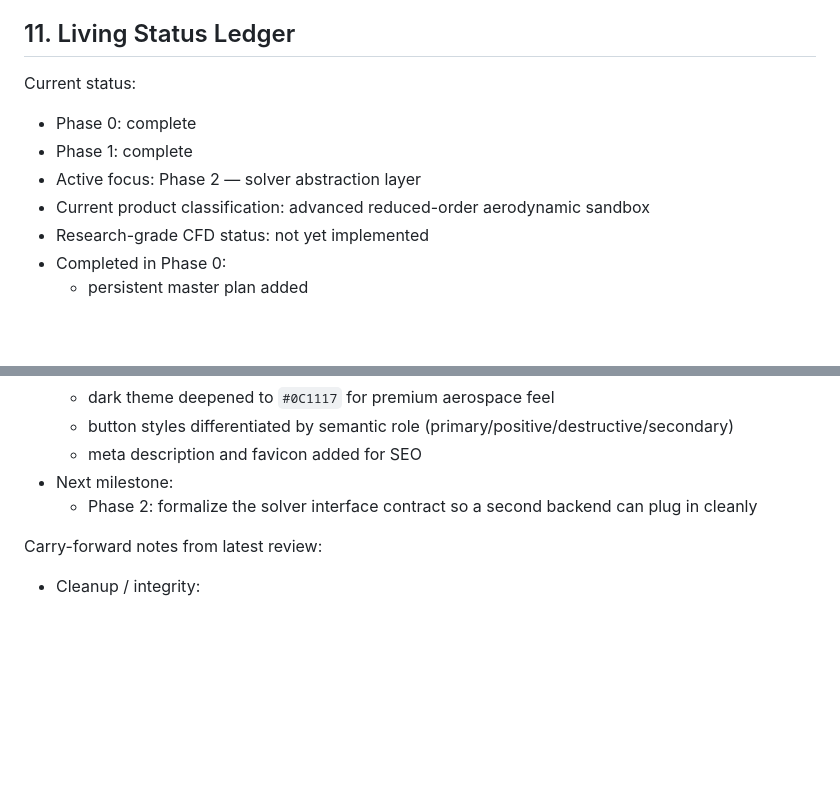
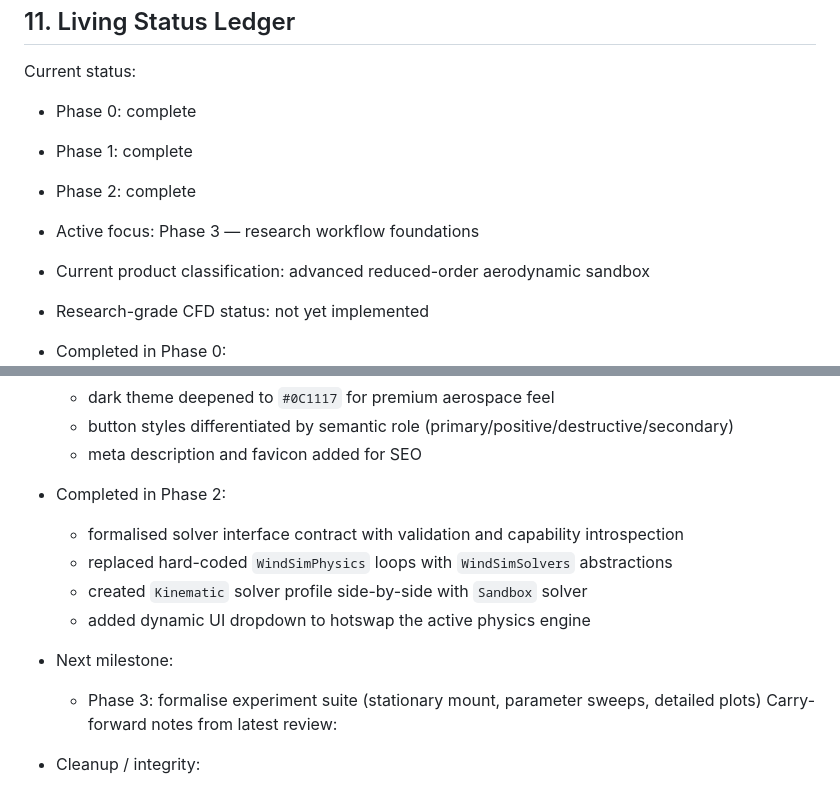
Before and after one commit to BerrF35/Windsim, a Markdown page: PROJECT_MASTER_PLAN.md, 2 parts joined by grey strips. Drawn GitHub-style; blank space fills up the shorter version.

Commit message:
close Phase 2: marked phase 2 complete in ledger

```diff
--- a/PROJECT_MASTER_PLAN.md
+++ b/PROJECT_MASTER_PLAN.md
@@ -353,7 +353,8 @@ Current status:
 
 - Phase 0: complete
 - Phase 1: complete
-- Active focus: Phase 2 — solver abstraction layer
+- Phase 2: complete
+- Active focus: Phase 3 — research workflow foundations
 - Current product classification: advanced reduced-order aerodynamic sandbox
 - Research-grade CFD status: not yet implemented
 - Completed in Phase 0:
@@ -384,9 +385,13 @@ Current status:
   - dark theme deepened to `#0C1117` for premium aerospace feel
   - button styles differentiated by semantic role (primary/positive/destructive/secondary)
   - meta description and favicon added for SEO
+- Completed in Phase 2:
+  - formalised solver interface contract with validation and capability introspection
+  - replaced hard-coded `WindSimPhysics` loops with `WindSimSolvers` abstractions
+  - created `Kinematic` solver profile side-by-side with `Sandbox` solver
+  - added dynamic UI dropdown to hotswap the active physics engine
 - Next milestone:
-  - Phase 2: formalize the solver interface contract so a second backend can plug in cleanly
-
+  - Phase 3: formalise experiment suite (stationary mount, parameter sweeps, detailed plots)
 Carry-forward notes from latest review:
 
 - Cleanup / integrity:
```
